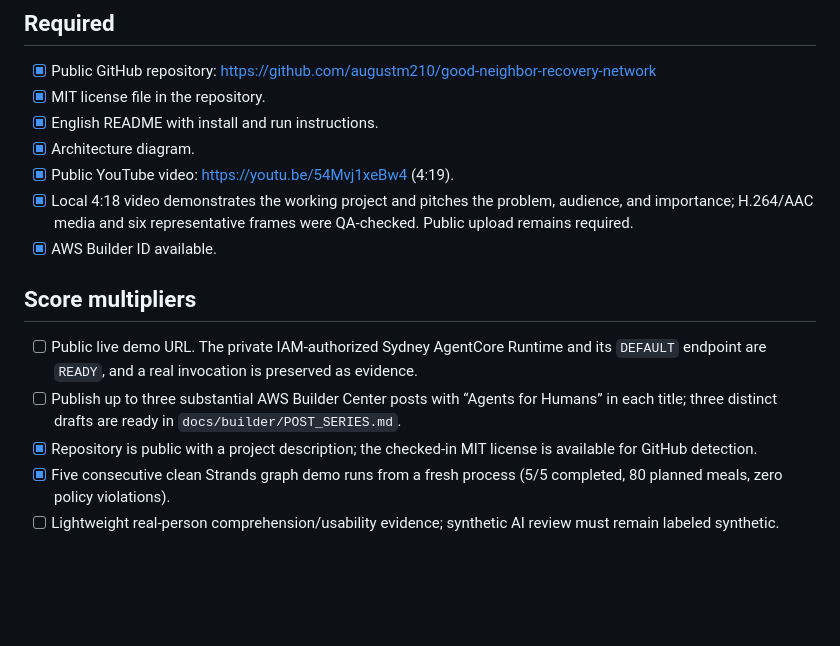
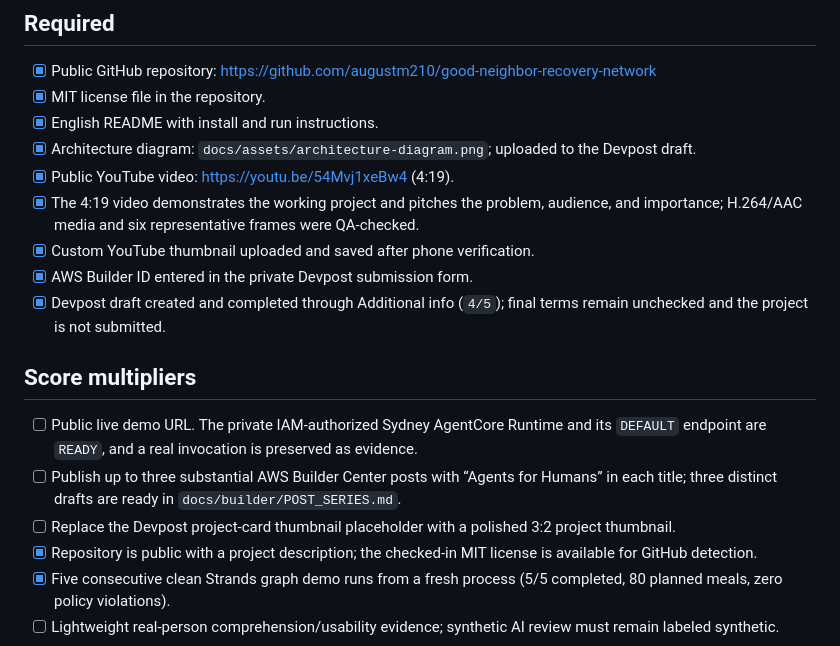
Before and after one commit to augustm210/good-neighbor-recovery-network, a Markdown page: docs/SUBMISSION_CHECKLIST.md, the part around the change. Rendered like a GitHub page; blank space fills up the shorter version.

```diff
--- a/docs/SUBMISSION_CHECKLIST.md
+++ b/docs/SUBMISSION_CHECKLIST.md
@@ -7,15 +7,18 @@ Official deadline: September 14, 2026 at 5:00 PM PDT.
 - [x] Public GitHub repository: https://github.com/augustm210/good-neighbor-recovery-network
 - [x] MIT license file in the repository.
 - [x] English README with install and run instructions.
-- [x] Architecture diagram.
+- [x] Architecture diagram: `docs/assets/architecture-diagram.png`; uploaded to the Devpost draft.
 - [x] Public YouTube video: https://youtu.be/54Mvj1xeBw4 (4:19).
-- [x] Local 4:18 video demonstrates the working project and pitches the problem, audience, and importance; H.264/AAC media and six representative frames were QA-checked. Public upload remains required.
-- [x] AWS Builder ID available.
+- [x] The 4:19 video demonstrates the working project and pitches the problem, audience, and importance; H.264/AAC media and six representative frames were QA-checked.
+- [x] Custom YouTube thumbnail uploaded and saved after phone verification.
+- [x] AWS Builder ID entered in the private Devpost submission form.
+- [x] Devpost draft created and completed through Additional info (`4/5`); final terms remain unchecked and the project is not submitted.
 
 ## Score multipliers
 
 - [ ] Public live demo URL. The private IAM-authorized Sydney AgentCore Runtime and its `DEFAULT` endpoint are `READY`, and a real invocation is preserved as evidence.
 - [ ] Publish up to three substantial AWS Builder Center posts with “Agents for Humans” in each title; three distinct drafts are ready in `docs/builder/POST_SERIES.md`.
+- [ ] Replace the Devpost project-card thumbnail placeholder with a polished 3:2 project thumbnail.
 - [x] Repository is public with a project description; the checked-in MIT license is available for GitHub detection.
 - [x] Five consecutive clean Strands graph demo runs from a fresh process (5/5 completed, 80 planned meals, zero policy violations).
 - [ ] Lightweight real-person comprehension/usability evidence; synthetic AI review must remain labeled synthetic.
```
Also changed, not shown: ARCHITECTURE.md (+2 -0 lines), BUILD_LOG.md (+9 -0 lines), docs/assets/architecture-diagram.png (added), 1 other file.
